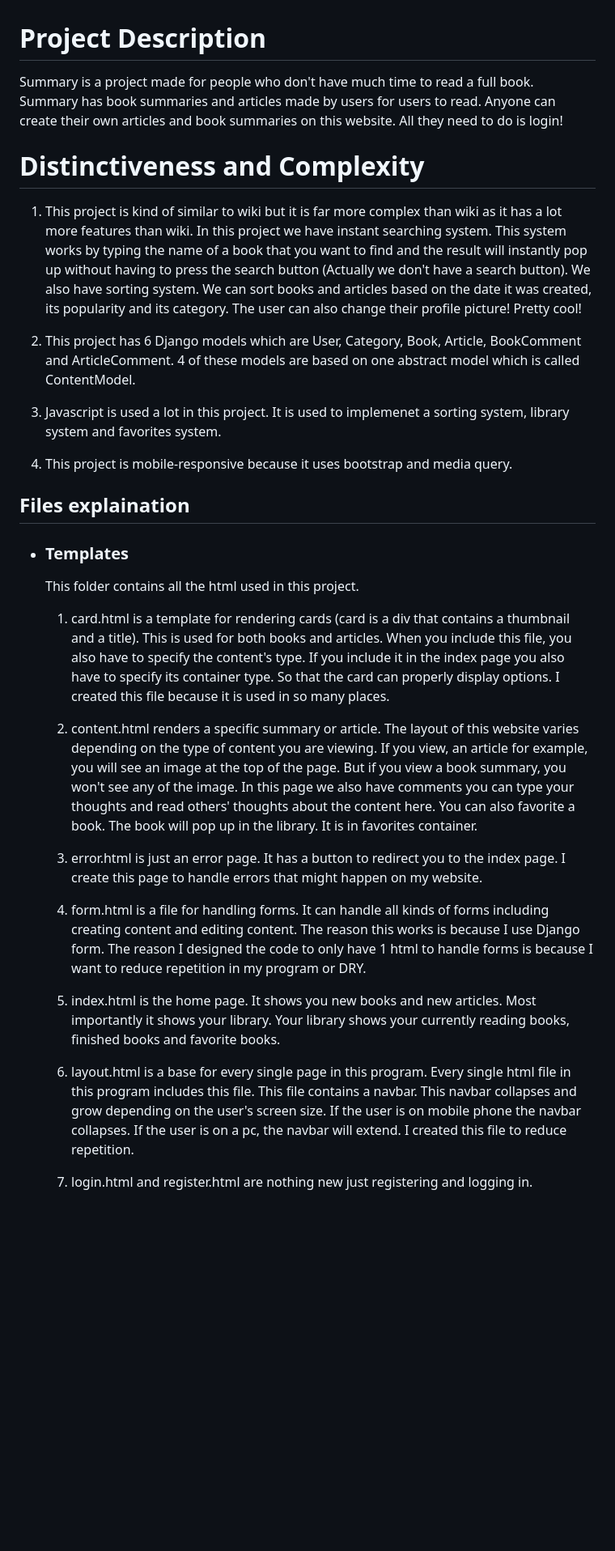
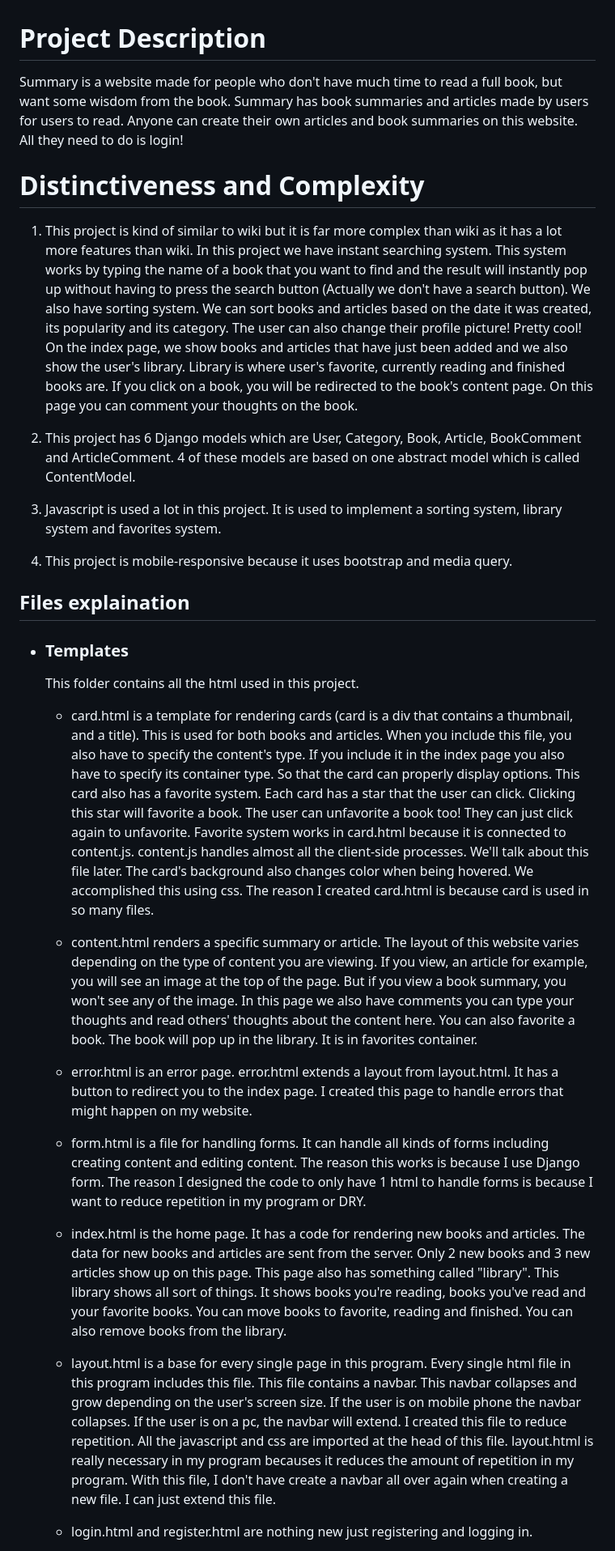
Before and after one commit to Archer-SN/summary, a Markdown page: README.md, the part around one of its changes. Shown at 81% size. Drawn GitHub-style; blank space fills up the shorter version.

```diff
--- a/README.md
+++ b/README.md
@@ -1,14 +1,16 @@
 # Project Description
 
-Summary is a project made for people who don't have much time to read a full book. Summary has book summaries and articles made by users for users to read. Anyone can create their own articles and book summaries on this website. All they need to do is login!
+Summary is a website made for people who don't have much time to read a full book, but want some wisdom from the book.
+Summary has book summaries and articles made by users for users to read. Anyone can create their own articles and
+book summaries on this website. All they need to do is login!
 
 # Distinctiveness and Complexity
 
-1. This project is kind of similar to wiki but it is far more complex than wiki as it has a lot more features than wiki. In this project we have instant searching system. This system works by typing the name of a book that you want to find and the result will instantly pop up without having to press the search button (Actually we don't have a search button). We also have sorting system. We can sort books and articles based on the date it was created, its popularity and its category. The user can also change their profile picture! Pretty cool!
+1. This project is kind of similar to wiki but it is far more complex than wiki as it has a lot more features than wiki. In this project we have instant searching system. This system works by typing the name of a book that you want to find and the result will instantly pop up without having to press the search button (Actually we don't have a search button). We also have sorting system. We can sort books and articles based on the date it was created, its popularity and its category. The user can also change their profile picture! Pretty cool! On the index page, we show books and articles that have just been added and we also show the user's library. Library is where user's favorite, currently reading and finished books are. If you click on a book, you will be redirected to the book's content page. On this page you can comment your thoughts on the book.
 
 2. This project has 6 Django models which are User, Category, Book, Article, BookComment and ArticleComment. 4 of these models are based on one abstract model which is called ContentModel.
 
-3. Javascript is used a lot in this project. It is used to implemenet a sorting system, library system and favorites system.
+3. Javascript is used a lot in this project. It is used to implement a sorting system, library system and favorites system.
 
 4. This project is mobile-responsive because it uses bootstrap and media query.
 
@@ -18,19 +20,19 @@ Summary is a project made for people who don't have much time to read a full boo
 
     This folder contains all the html used in this project.
 
-    1. card.html is a template for rendering cards (card is a div that contains a thumbnail and a title). This is used for both books and articles. When you include this file, you also have to specify the content's type. If you include it in the index page you also have to specify its container type. So that the card can properly display options. I created this file because it is used in so many places.
+    - card.html is a template for rendering cards (card is a div that contains a thumbnail, and a title). This is used for both books and articles. When you include this file, you also have to specify the content's type. If you include it in the index page you also have to specify its container type. So that the card can properly display options. This card also has a favorite system. Each card has a star that the user can click. Clicking this star will favorite a book. The user can unfavorite a book too! They can just click again to unfavorite. Favorite system works in card.html because it is connected to content.js. content.js handles almost all the client-side processes. We'll talk about this file later. The card's background also changes color when being hovered. We accomplished this using css. The reason I created card.html is because card is used in so many files.
 
-    2. content.html renders a specific summary or article. The layout of this website varies depending on the type of content you are viewing.
+    - content.html renders a specific summary or article. The layout of this website varies depending on the type of content you are viewing.
     If you view, an article for example, you will see an image at the top of the page. But if you view a book summary, you won't see any of the image.
     In this page we also have comments you can type your thoughts and read others' thoughts about the content here. You can also favorite a book. The book will pop up in the library. It is in favorites container.
 
-    3. error.html is just an error page. It has a button to redirect you to the index page. I create this page to handle errors that might happen on my website.
+    - error.html is an error page. error.html extends a layout from layout.html. It has a button to redirect you to the index page. I created this page to handle errors that might happen on my website.
 
-    4. form.html is a file for handling forms. It can handle all kinds of forms including creating content and editing content. The reason this works is because I use Django form. The reason I designed the code to only have 1 html to handle forms is because I want to reduce repetition in my program or DRY.
+    - form.html is a file for handling forms. It can handle all kinds of forms including creating content and editing content. The reason this works is because I use Django form. The reason I designed the code to only have 1 html to handle forms is because I want to reduce repetition in my program or DRY.
 
-    5. index.html is the home page. It shows you new books and new articles. Most importantly it shows your library. Your library shows your currently reading books, finished books and favorite books.
+    - index.html is the home page. It has a code for rendering new books and articles. The data for new books and articles are sent from the server. Only 2 new books and 3 new articles show up on this page. This page also has something called "library". This library shows all sort of things. It shows books you're reading, books you've read and your favorite books. You can move books to favorite, reading and finished. You can also remove books from the library.
 
-    6. layout.html is a base for every single page in this program. Every single html file in this program includes this file. This file contains a navbar. This navbar collapses and grow depending on the user's screen size. If the user is on mobile phone the navbar collapses. If the user is on a pc, the navbar will extend. I created this file to reduce repetition.
+    - layout.html is a base for every single page in this program. Every single html file in this program includes this file. This file contains a navbar. This navbar collapses and grow depending on the user's screen size. If the user is on mobile phone the navbar collapses. If the user is on a pc, the navbar will extend. I created this file to reduce repetition. All the javascript and css are imported at the head of this file. layout.html is really necessary in my program becauses it reduces the amount of repetition in my program. With this file, I don't have create a navbar all over again when creating a new file. I can just extend this file.
 
-    7. login.html and register.html are nothing new just registering and logging in.
+    - login.html and register.html are nothing new just registering and logging in.
 
```
Also changed, not shown: other parts of README.md (+65 -6 lines).
